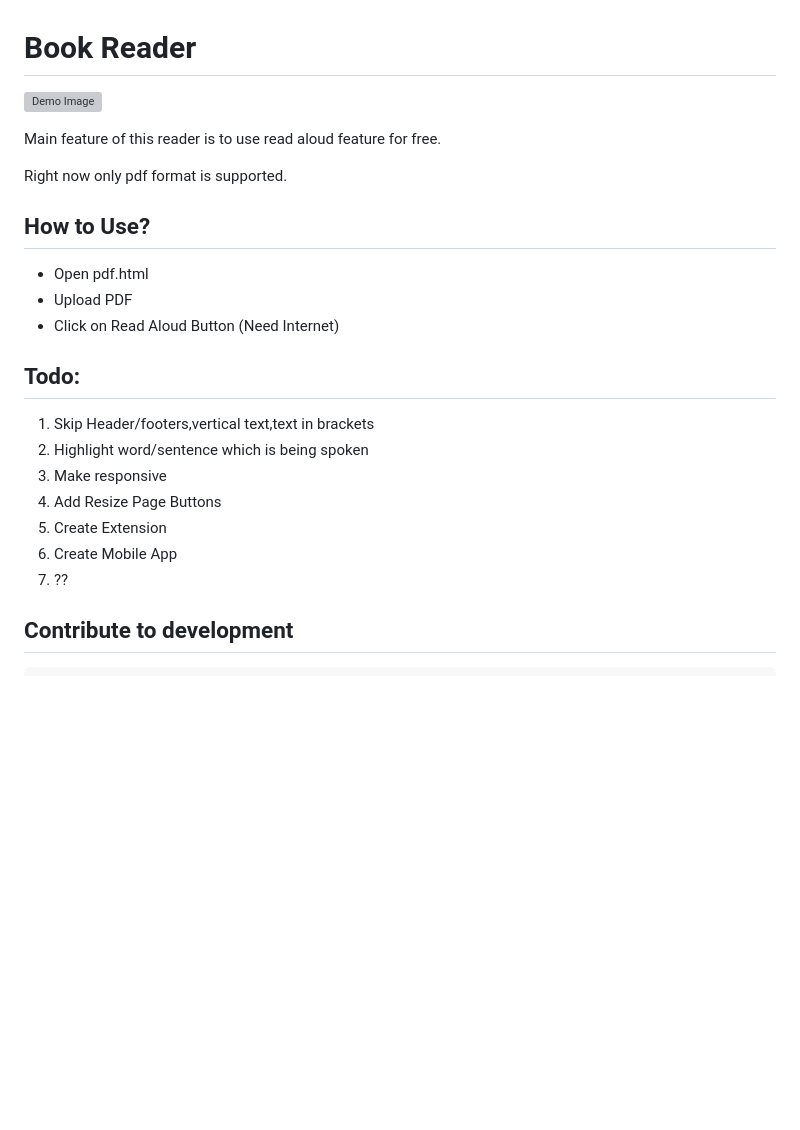
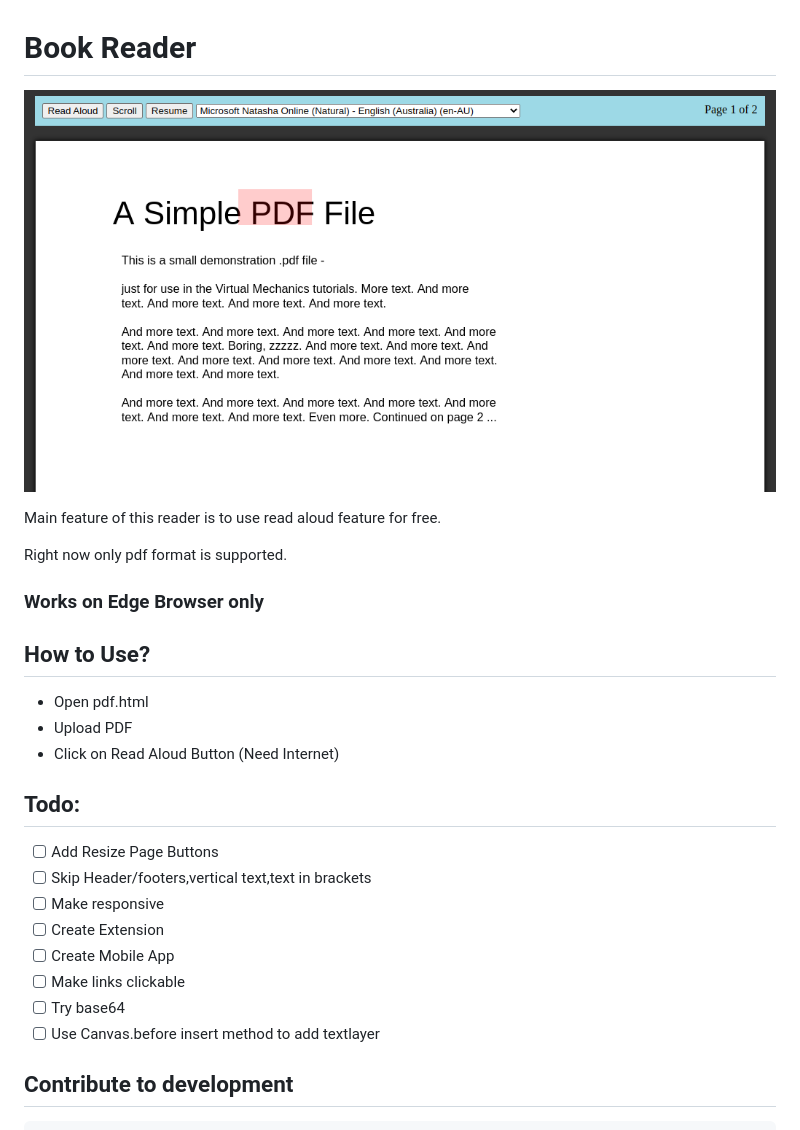
Before and after one commit to Harsh-0-7/PDF-Reader, a Markdown page: readme.md, the part around the change. Drawn GitHub-style; pictures changed too: Demo.png; blank space fills up the shorter version; grey boxes are pictures that could not be loaded.

```diff
--- a/readme.md
+++ b/readme.md
@@ -1,10 +1,12 @@
 # Book Reader
 
-![Demo Image](Demo.jpeg)
+![Demo Image](Demo.png)
 
 Main feature of this reader is to use read aloud feature for free.
 
 Right now only pdf format is supported.
+
+### Works on Edge Browser only
 
 ## How to Use?
 
@@ -14,13 +16,14 @@ Right now only pdf format is supported.
 
 ## Todo:
 
-1. Skip Header/footers,vertical text,text in brackets
-2. Highlight word/sentence which is being spoken
-3. Make responsive
-4. Add Resize Page Buttons
-5. Create Extension
-6. Create Mobile App
-7. ??
+- [ ] Add Resize Page Buttons
+- [ ] Skip Header/footers,vertical text,text in brackets
+- [ ] Make responsive
+- [ ] Create Extension
+- [ ] Create Mobile App
+- [ ] Make links clickable
+- [ ] Try base64
+- [ ] Use Canvas.before insert method to add textlayer
 
 ## Contribute to development
 
```
Also changed, not shown: 3 other files.
